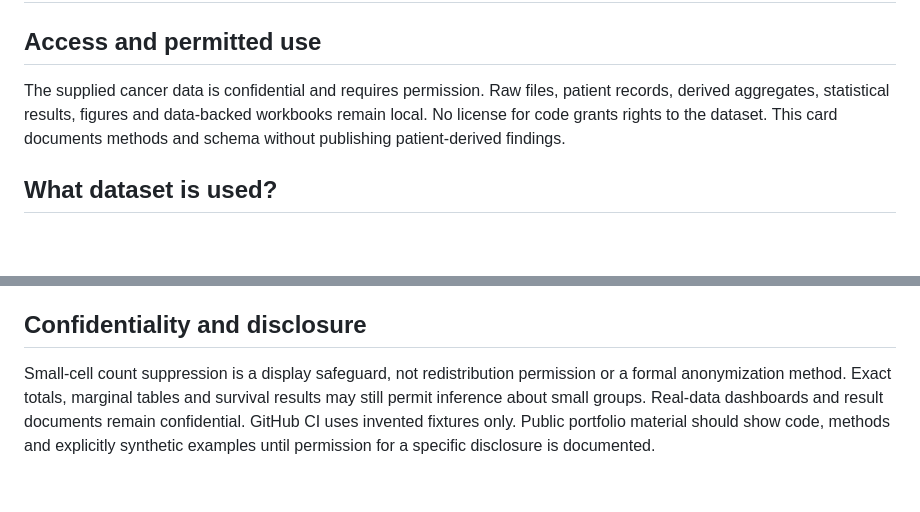
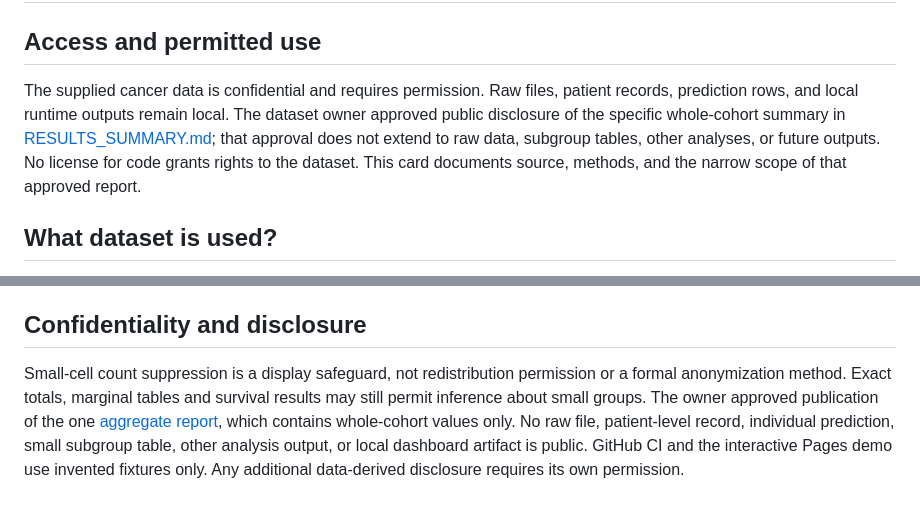
Before and after one commit to kashishchaudhari/cancer-survivorship, a Markdown page: docs/DATASET_CARD.md, 2 parts joined by grey strips. GitHub-like rendering; blank space fills up the shorter version.

Commit message:
Document approved aggregate disclosure scope

```diff
--- a/docs/DATASET_CARD.md
+++ b/docs/DATASET_CARD.md
@@ -2,7 +2,7 @@
 
 ## Access and permitted use
 
-The supplied cancer data is confidential and requires permission. Raw files, patient records, derived aggregates, statistical results, figures and data-backed workbooks remain local. No license for code grants rights to the dataset. This card documents methods and schema without publishing patient-derived findings.
+The supplied cancer data is confidential and requires permission. Raw files, patient records, prediction rows, and local runtime outputs remain local. The dataset owner approved public disclosure of the specific whole-cohort summary in [RESULTS_SUMMARY.md](RESULTS_SUMMARY.md); that approval does not extend to raw data, subgroup tables, other analyses, or future outputs. No license for code grants rights to the dataset. This card documents source, methods, and the narrow scope of that approved report.
 
 ## What dataset is used?
 
@@ -59,4 +59,4 @@ The local validation report fingerprints the ZIP and identifies raw members, col
 
 ## Confidentiality and disclosure
 
-Small-cell count suppression is a display safeguard, not redistribution permission or a formal anonymization method. Exact totals, marginal tables and survival results may still permit inference about small groups. Real-data dashboards and result documents remain confidential. GitHub CI uses invented fixtures only. Public portfolio material should show code, methods and explicitly synthetic examples until permission for a specific disclosure is documented.
+Small-cell count suppression is a display safeguard, not redistribution permission or a formal anonymization method. Exact totals, marginal tables and survival results may still permit inference about small groups. The owner approved publication of the one [aggregate report](RESULTS_SUMMARY.md), which contains whole-cohort values only. No raw file, patient-level record, individual prediction, small subgroup table, other analysis output, or local dashboard artifact is public. GitHub CI and the interactive Pages demo use invented fixtures only. Any additional data-derived disclosure requires its own permission.
```
